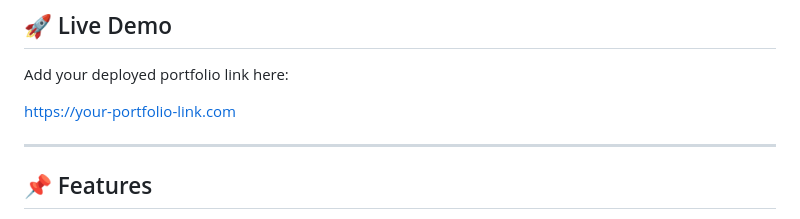
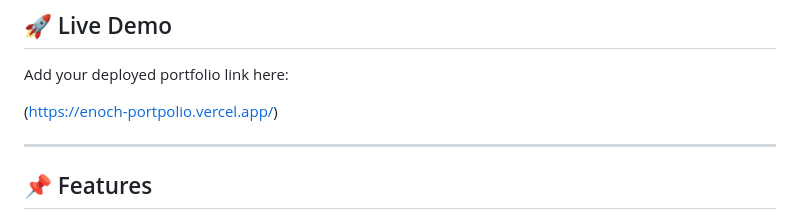
Before and after one commit to Enochgideon17/Enoch_portpolio, a Markdown page: README.md, the part around the change. GitHub-like rendering.

```diff
--- a/README.md
+++ b/README.md
@@ -6,7 +6,7 @@ A modern, responsive, and recruiter-focused personal portfolio website showcasin
 
 Add your deployed portfolio link here:
 
-[https://your-portfolio-link.com](https://enoch-portpolio.vercel.app/)
+(https://enoch-portpolio.vercel.app/)
 
 ---
 
```
